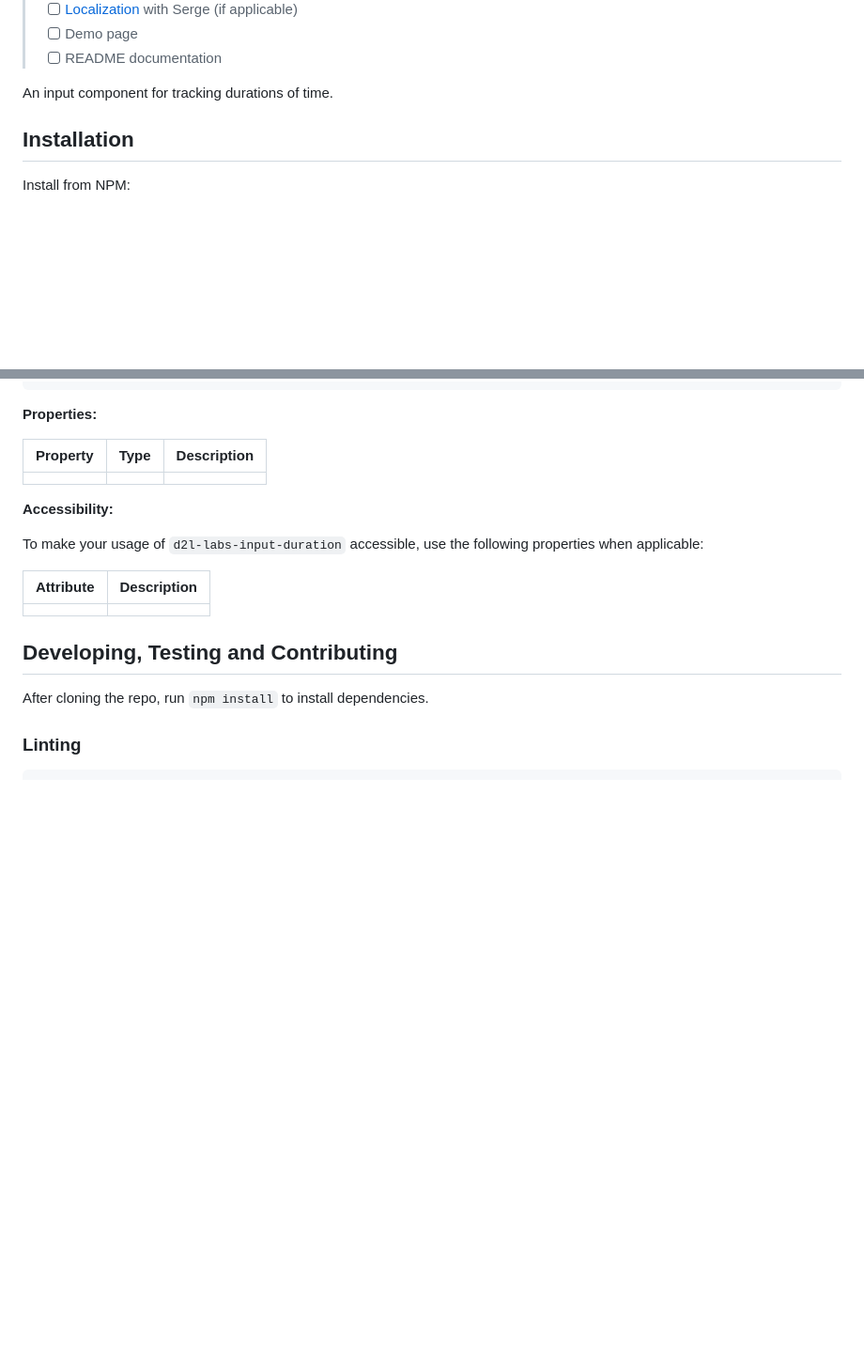
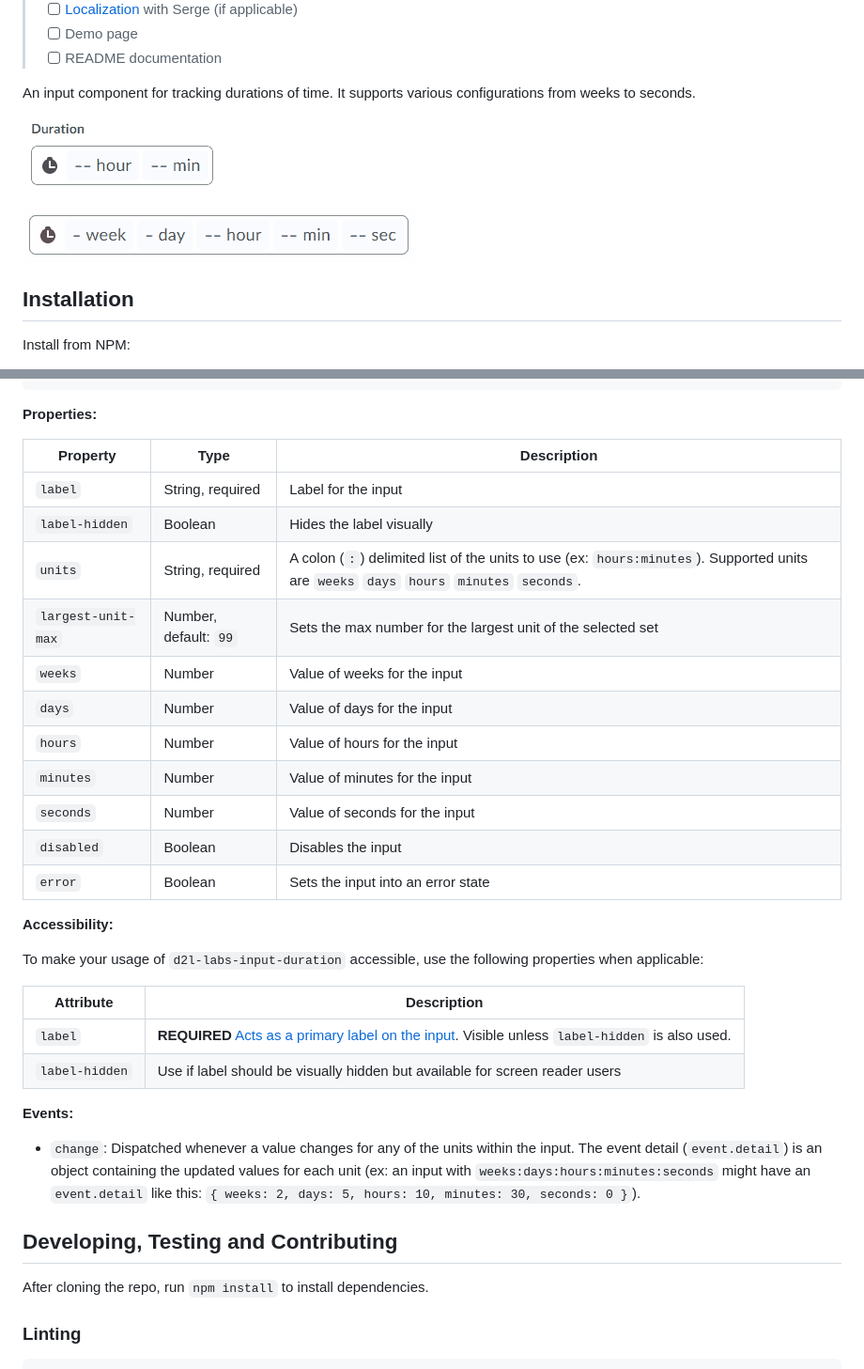
Before and after one commit to BrightspaceUILabs/input-duration, a Markdown page: README.md, 2 parts joined by grey strips. Shown: that part at 94% size. Drawn GitHub-style; pictures changed too: screenshots/all-units.gif (added), screenshots/basic.gif (added); blank space fills up the shorter version.

```diff
--- a/README.md
+++ b/README.md
@@ -16,7 +16,11 @@
 > - [ ] Demo page
 > - [ ] README documentation
 
-An input component for tracking durations of time.
+An input component for tracking durations of time. It supports various configurations from weeks to seconds.
+
+![example screenshot of a basic duration input](./screenshots/basic.gif?raw=true)
+
+![example screenshot of a duration input with all supported units](./screenshots/all-units.gif?raw=true)
 
 ## Installation
 
@@ -39,7 +46,17 @@ npm install @brightspace-ui-labs/input-duration
 
 | Property | Type | Description |
 |--|--|--|
-| | | |
+| `label` | String, required | Label for the input |
+| `label-hidden` | Boolean | Hides the label visually |
+| `units` | String, required | A colon (`:`) delimited list of the units to use (ex: `hours:minutes`). Supported units are `weeks` `days` `hours` `minutes` `seconds`. |
+| `largest-unit-max` | Number, default: `99` | Sets the max number for the largest unit of the selected set |
+| `weeks` | Number | Value of weeks for the input |
+| `days` | Number | Value of days for the input |
+| `hours` | Number | Value of hours for the input |
+| `minutes` | Number | Value of minutes for the input |
+| `seconds` | Number | Value of seconds for the input |
+| `disabled` | Boolean | Disables the input |
+| `error` | Boolean | Sets the input into an error state |
 
 **Accessibility:**
 
@@ -47,7 +64,12 @@ To make your usage of `d2l-labs-input-duration` accessible, use the following pr
 
 | Attribute | Description |
 |--|--|
-| | |
+| `label` | **REQUIRED**  [Acts as a primary label on the input](https://www.w3.org/WAI/tutorials/forms/labels/). Visible unless `label-hidden` is also used. |
+| `label-hidden` | Use if label should be visually hidden but available for screen reader users |
+
+**Events:**
+
+* `change`: Dispatched whenever a value changes for any of the units within the input. The event detail (`event.detail`) is an object containing the updated values for each unit (ex: an input with `weeks:days:hours:minutes:seconds` might have an `event.detail` like this: `{ weeks: 2, days: 5, hours: 10, minutes: 30, seconds: 0 }`).
 
 ## Developing, Testing and Contributing
 
```
Also changed, not shown: other parts of README.md (+4 -1 lines).
